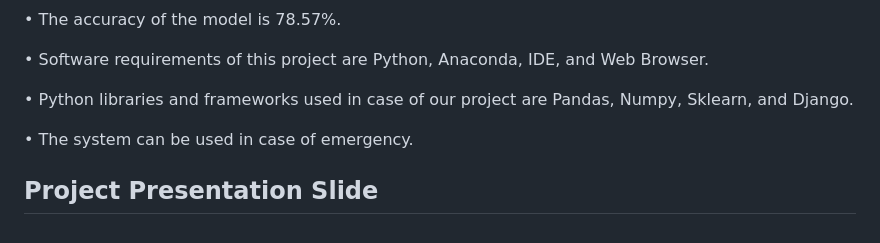
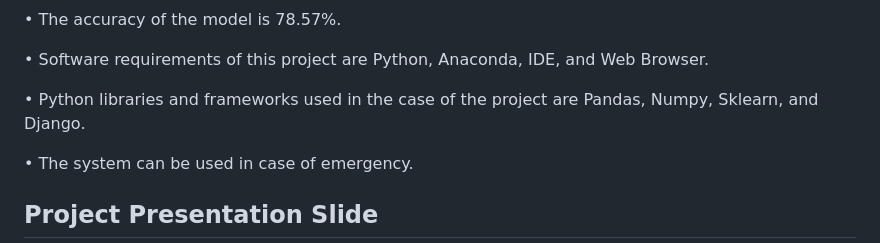
Before and after one commit to humayra24/Diabetes-Prediction, a Markdown page: README.md, the part around the change. GitHub-like rendering.

```diff
--- a/README.md
+++ b/README.md
@@ -28,7 +28,7 @@ The project is done using Python in the Windows operating system. It is for the
 
 • Software requirements of this project are Python, Anaconda, IDE, and Web Browser.
 
-• Python libraries and frameworks used in case of our project are Pandas, Numpy, Sklearn, and Django.
+• Python libraries and frameworks used in the case of the project are Pandas, Numpy, Sklearn, and Django.
 
 • The system can be used in case of emergency.
 
```
